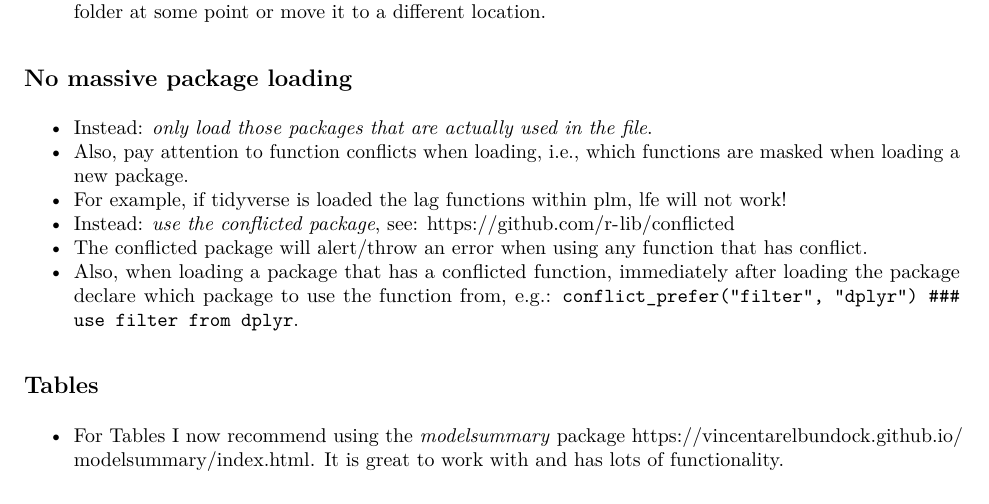
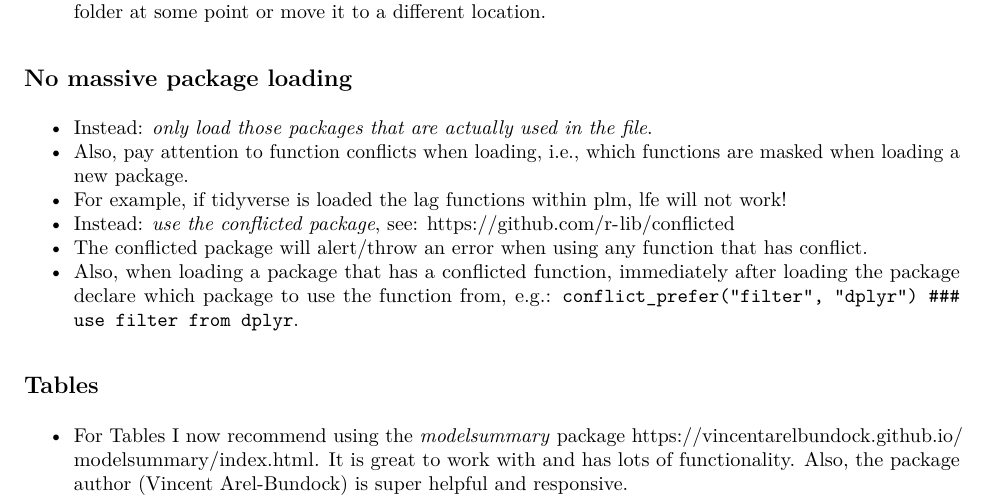
Before and after one commit to fhollenbach/CodingRules, an R Markdown document (Best_practices_R.Rmd): part of page 2 of 2, cut so that both start at the same text. The pictures show the output file Best_practices_R.pdf that the author committed with the source.

Commit message:
vincent link

```diff
--- a/Best_practices_R.Rmd
+++ b/Best_practices_R.Rmd
@@ -53,4 +53,4 @@ In general, there are lots of resources online and a lot of questions are answer
 
 
 ## Tables
-- For Tables I now recommend using the _modelsummary_ package [https://vincentarelbundock.github.io/modelsummary/index.html](https://vincentarelbundock.github.io/modelsummary/index.html). It is great to work with and has lots of functionality.
+- For Tables I now recommend using the _modelsummary_ package [https://vincentarelbundock.github.io/modelsummary/index.html](https://vincentarelbundock.github.io/modelsummary/index.html). It is great to work with and has lots of functionality. Also, the package author ([Vincent Arel-Bundock](http://arelbundock.com/)) is super helpful and responsive.
```
Also changed, not shown: Best_practices_R.pdf.
